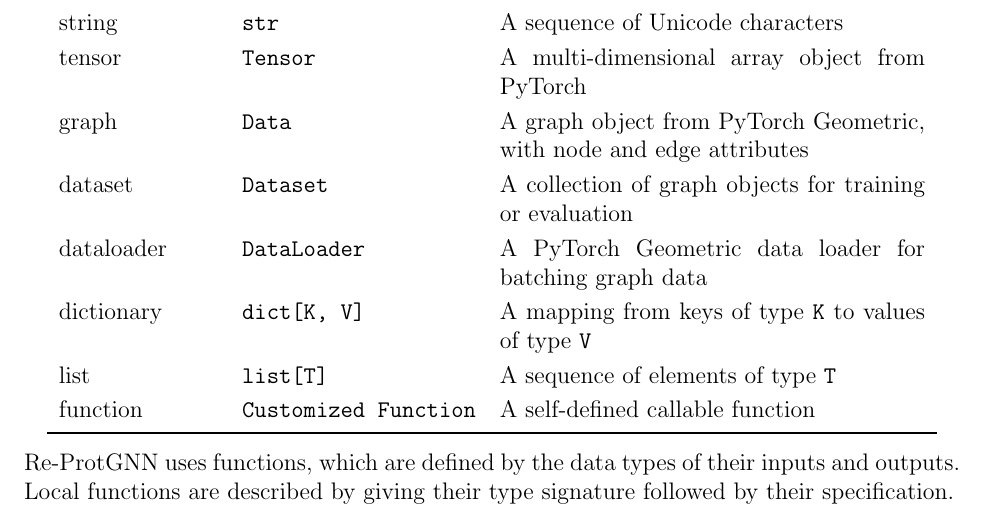
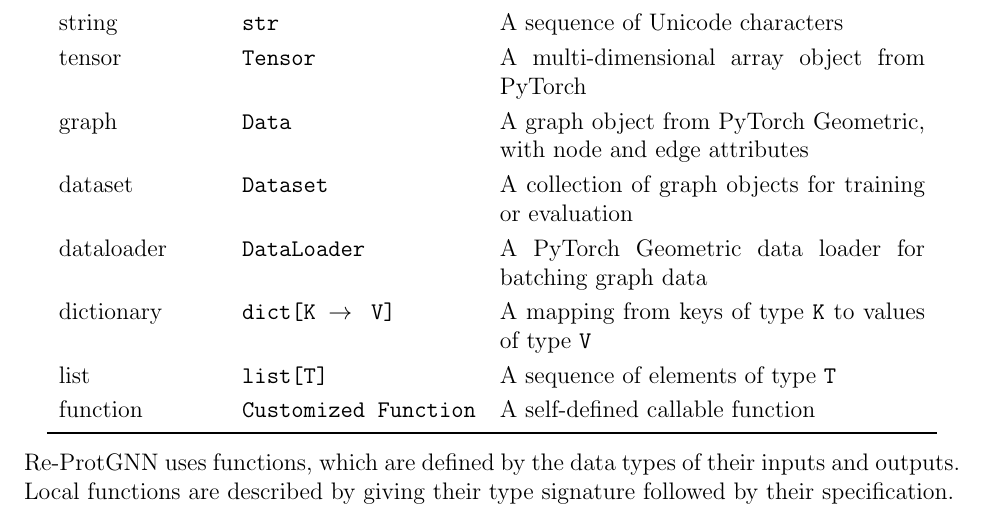
Before and after one commit to Yuanqi-X/Re-ProtGNN, a LaTeX document (docs/Design/SoftDetailedDes/MIS.tex): part of page 8 of 28, cut so that both start at the same text. Compiled offline with pdfLaTeX.

Commit message:
Update MIS Section 4 Notations: Define “dict[K -> V]” as a type

```diff
--- a/docs/Design/SoftDetailedDes/MIS.tex
+++ b/docs/Design/SoftDetailedDes/MIS.tex
@@ -106,7 +106,7 @@ tensor & \texttt{Tensor} & A multi-dimensional array object from PyTorch \\
 graph & \texttt{Data} & A graph object from PyTorch Geometric, with node and edge attributes \\
 dataset & \texttt{Dataset} & A collection of graph objects for training or evaluation \\
 dataloader & \texttt{DataLoader} & A PyTorch Geometric data loader for batching graph data \\
-dictionary & \texttt{dict[K, V]} & A mapping from keys of type \texttt{K} to values of type \texttt{V} \\
+dictionary & \texttt{dict[K $\rightarrow{}$ V]} & A mapping from keys of type \texttt{K} to values of type \texttt{V} \\
 list & \texttt{list[T]} & A sequence of elements of type \texttt{T} \\
 function & \texttt{Customized Function} & A self-defined callable function\\
 \bottomrule
```
